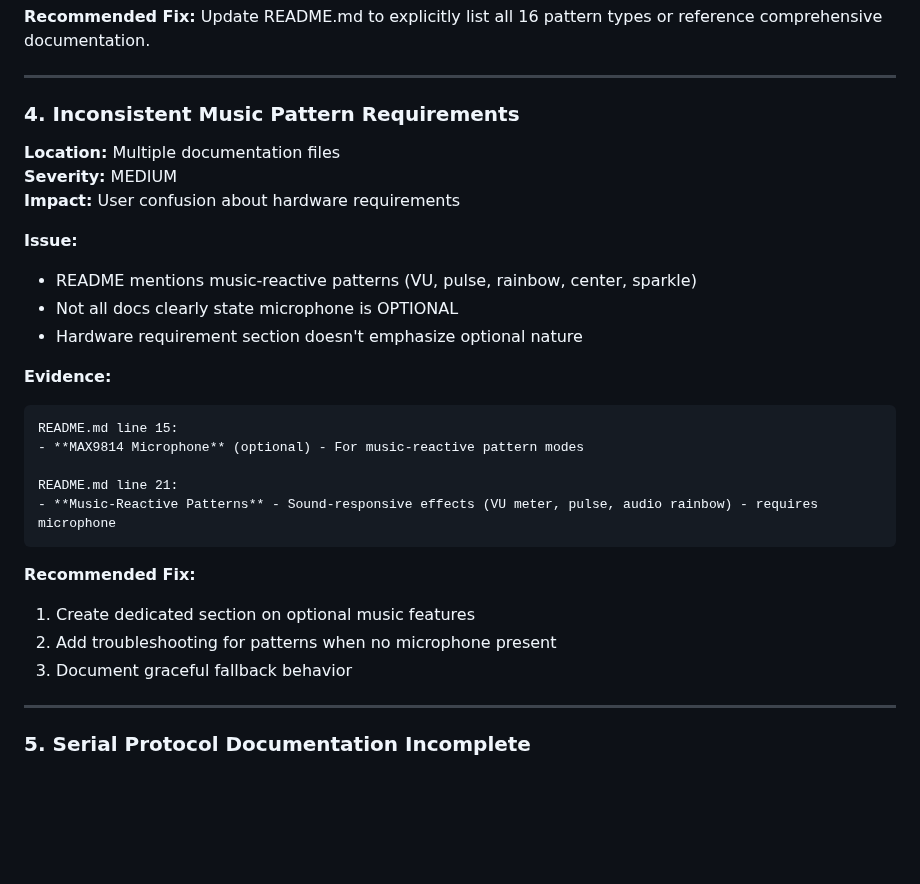
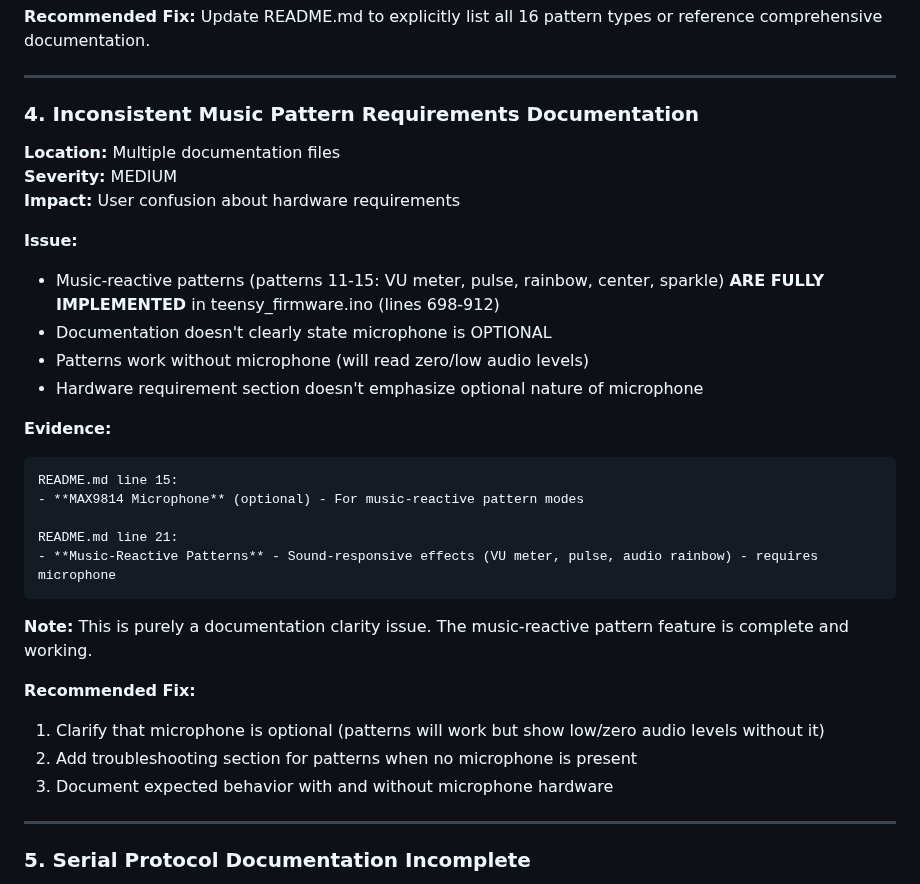
Before and after one commit to urztaiamandude/wireless-pov-poi, a Markdown page: REPOSITORY_REVIEW_FINDINGS.md, the part around the change. Rendered like a GitHub page; blank space fills up the shorter version.

Commit message:
Clarify that music-reactive patterns are fully implemented
Co-authored-by: urztaiamandude <88610599+urztaiamandude@users.noreply.github.com>

````diff
--- a/REPOSITORY_REVIEW_FINDINGS.md
+++ b/REPOSITORY_REVIEW_FINDINGS.md
@@ -87,15 +87,16 @@ Update README.md to explicitly list all 16 pattern types or reference comprehens
 
 ---
 
-### 4. **Inconsistent Music Pattern Requirements**
+### 4. **Inconsistent Music Pattern Requirements Documentation**
 **Location:** Multiple documentation files
 **Severity:** MEDIUM
 **Impact:** User confusion about hardware requirements
 
 **Issue:**
-- README mentions music-reactive patterns (VU, pulse, rainbow, center, sparkle)
-- Not all docs clearly state microphone is OPTIONAL
-- Hardware requirement section doesn't emphasize optional nature
+- Music-reactive patterns (patterns 11-15: VU meter, pulse, rainbow, center, sparkle) **ARE FULLY IMPLEMENTED** in teensy_firmware.ino (lines 698-912)
+- Documentation doesn't clearly state microphone is OPTIONAL
+- Patterns work without microphone (will read zero/low audio levels)
+- Hardware requirement section doesn't emphasize optional nature of microphone
 
 **Evidence:**
 ```markdown
@@ -106,10 +107,12 @@ README.md line 21:
 - **Music-Reactive Patterns** - Sound-responsive effects (VU meter, pulse, audio rainbow) - requires microphone
 ```
 
+**Note:** This is purely a documentation clarity issue. The music-reactive pattern feature is complete and working.
+
 **Recommended Fix:**
-1. Create dedicated section on optional music features
-2. Add troubleshooting for patterns when no microphone present
-3. Document graceful fallback behavior
+1. Clarify that microphone is optional (patterns will work but show low/zero audio levels without it)
+2. Add troubleshooting section for patterns when no microphone is present
+3. Document expected behavior with and without microphone hardware
 
 ---
 
````
Also changed, not shown: REVIEW_SUMMARY.md (+2 -2 lines).
